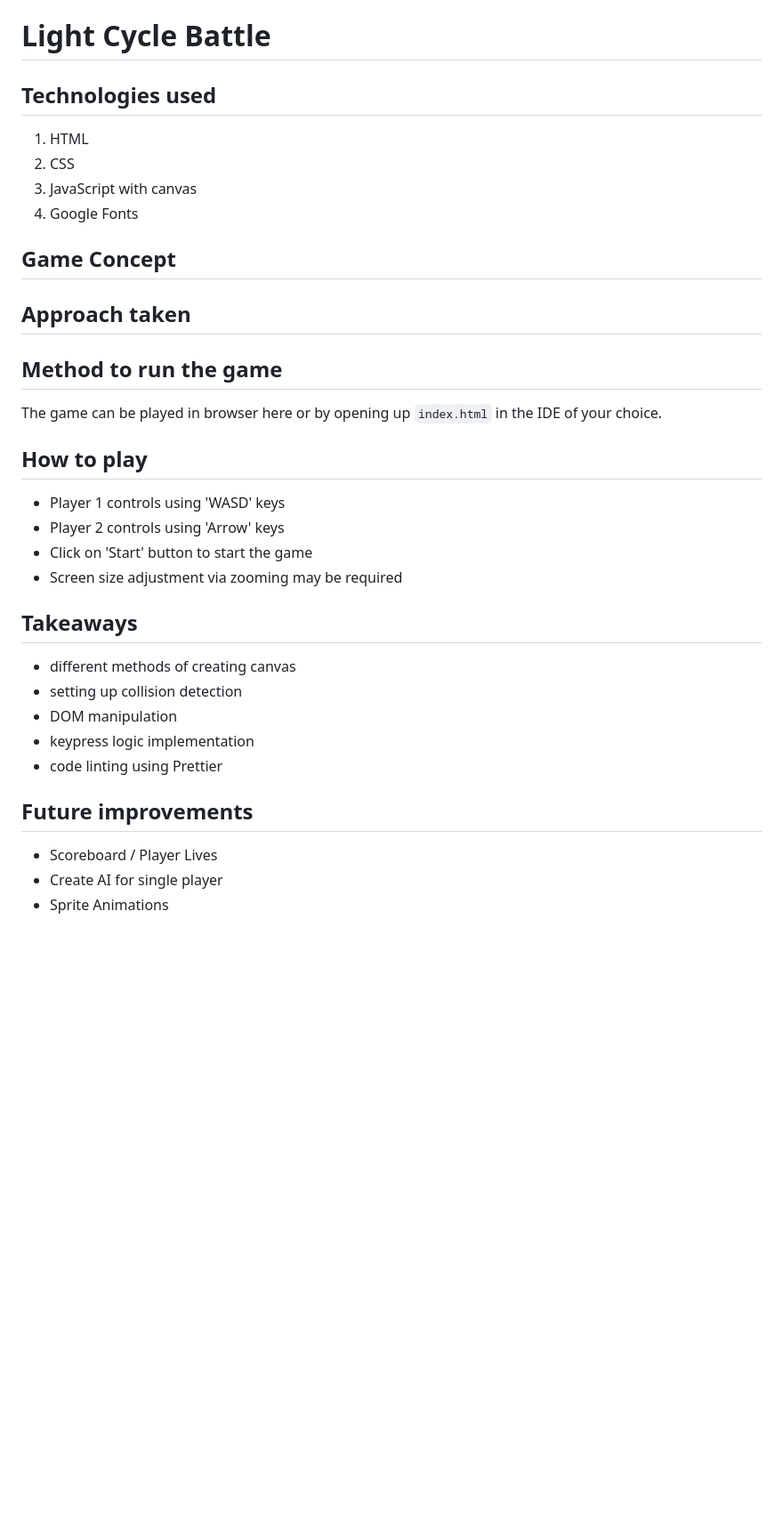
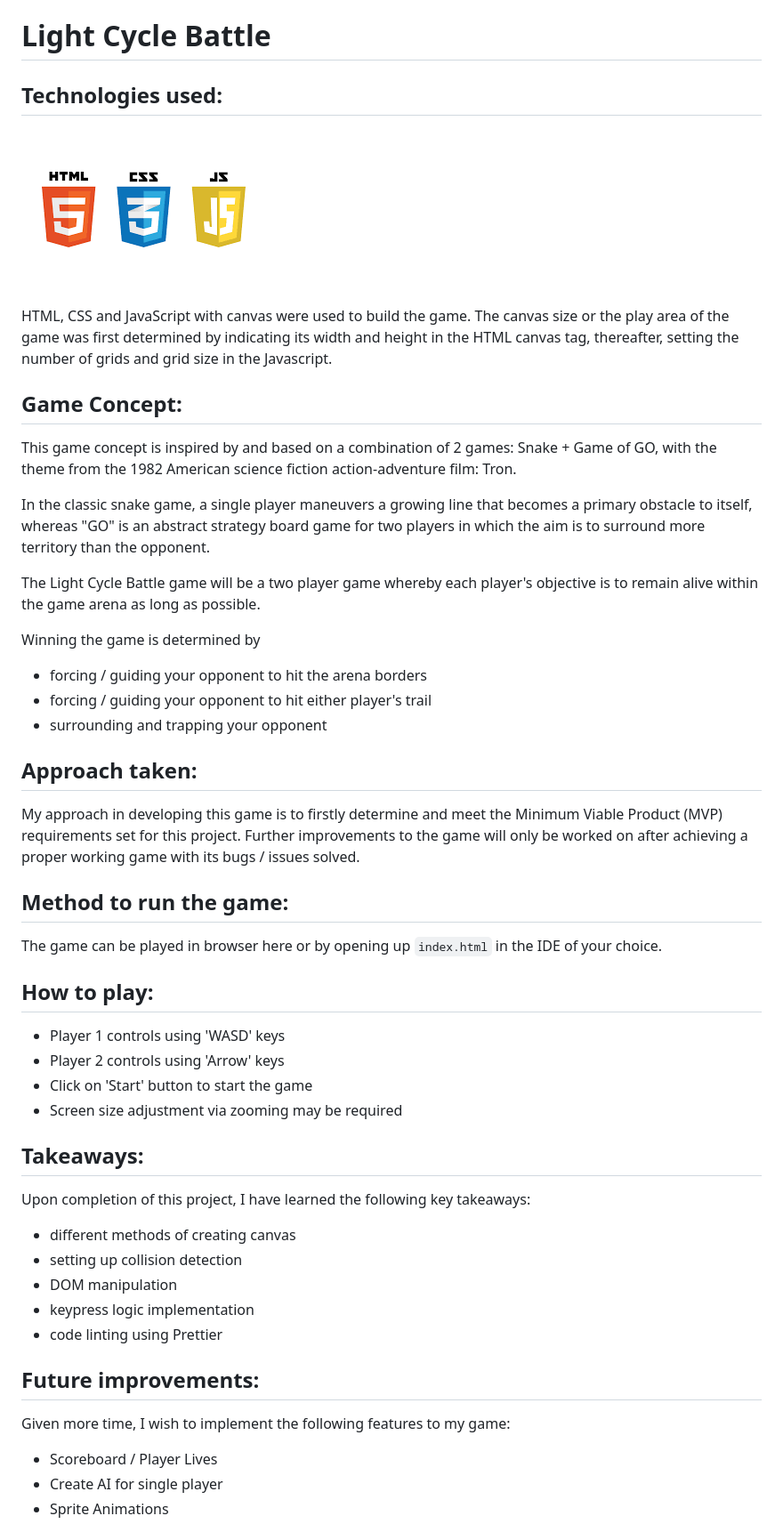
Before and after one commit to Nibiew1213/Light_Cycle_Battle_Game, a Markdown page: readme.md, the part around the change. Shown: that part at 89% size. Rendered like a GitHub page; pictures changed too: resources/html-css-js.png (added); blank space fills up the shorter version.

```diff
--- a/readme.md
+++ b/readme.md
@@ -1,36 +1,45 @@
 # Light Cycle Battle
 
-## Technologies used
-1. HTML
-2. CSS
-3. JavaScript with canvas
-4. Google Fonts
+## Technologies used:
 
-## Game Concept
+![alt-text](./resources/html-css-js.png)
 
+HTML, CSS and JavaScript with canvas were used to build the game. The canvas size or the play area of the game was first determined by indicating its width and height in the HTML canvas tag, thereafter, setting the number of grids and grid size in the Javascript.
 
-## Approach taken
+## Game Concept:
+This game concept is inspired by and based on a combination of 2 games: Snake + Game of GO, with the theme from the 1982 American science fiction action-adventure film: Tron.
 
+In the classic snake game, a single player maneuvers a growing line that becomes a primary obstacle to itself, whereas "GO" is an abstract strategy board game for two players in which the aim is to surround more territory than the opponent.
 
-## Method to run the game
+The Light Cycle Battle game will be a two player game whereby each player's objective is to remain alive within the game arena as long as possible.
+
+Winning the game is determined by
++ forcing / guiding your opponent to hit the arena borders
++ forcing / guiding your opponent to hit either player's trail
++ surrounding and trapping your opponent
+
+## Approach taken:
+My approach in developing this game is to firstly determine and meet the Minimum Viable Product (MVP) requirements set for this project. Further improvements to the game will only be worked on after achieving a proper working game with its bugs / issues solved.
+
+## Method to run the game:
 The game can be played in browser here or by opening up `index.html` in the IDE of your choice.
 
-## How to play
+## How to play:
 + Player 1 controls using 'WASD' keys
 + Player 2 controls using 'Arrow' keys
 + Click on 'Start' button to start the game
 + Screen size adjustment via zooming may be required
 
-
-
-## Takeaways
+## Takeaways:
+Upon completion of this project, I have learned the following key takeaways:
 + different methods of creating canvas
 + setting up collision detection
 + DOM manipulation
 + keypress logic implementation
 + code linting using Prettier
 
-## Future improvements
+## Future improvements:
+Given more time, I wish to implement the following features to my game:
 + Scoreboard / Player Lives
 + Create AI for single player
 + Sprite Animations
```
Also changed, not shown: resources/GoGame.jpeg (added), resources/snake.gif (added), 2 other files.
